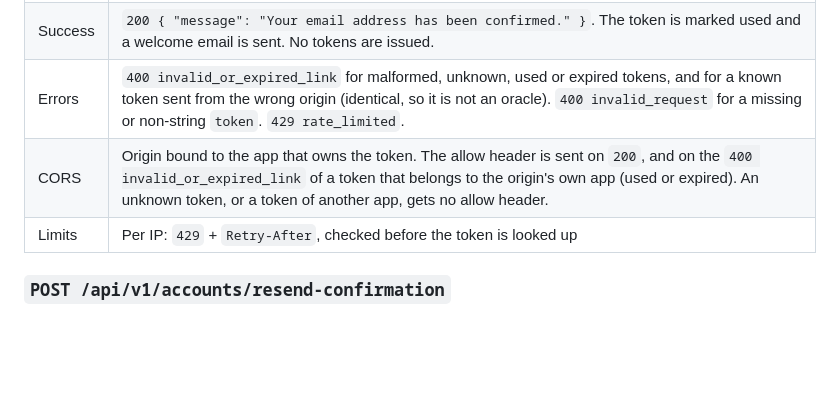
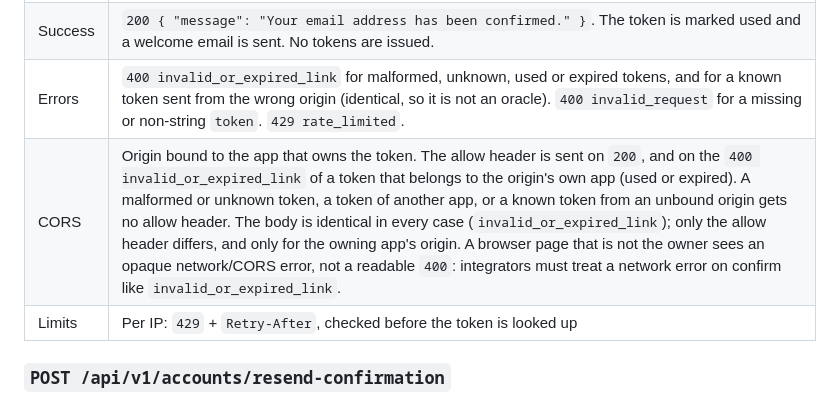
Before and after one commit to hypot-app/hypot-auth-api, a Markdown page: docs/api-contract.md, the part around the change. Drawn GitHub-style; blank space fills up the shorter version.

```diff
--- a/docs/api-contract.md
+++ b/docs/api-contract.md
@@ -146,7 +146,7 @@ Status: IMPLEMENTED. It replaces the former `GET /api/v1/accounts/confirm?token=
 | Request | `{ "token": string }`, the value of `#token` from the email link. No `client_id`: the token identifies the app. |
 | Success | `200 { "message": "Your email address has been confirmed." }`. The token is marked used and a welcome email is sent. No tokens are issued. |
 | Errors | `400 invalid_or_expired_link` for malformed, unknown, used or expired tokens, and for a known token sent from the wrong origin (identical, so it is not an oracle). `400 invalid_request` for a missing or non-string `token`. `429 rate_limited`. |
-| CORS | Origin bound to the app that owns the token. The allow header is sent on `200`, and on the `400 invalid_or_expired_link` of a token that belongs to the origin's own app (used or expired). An unknown token, or a token of another app, gets no allow header. |
+| CORS | Origin bound to the app that owns the token. The allow header is sent on `200`, and on the `400 invalid_or_expired_link` of a token that belongs to the origin's own app (used or expired). A malformed or unknown token, a token of another app, or a known token from an unbound origin gets no allow header. The body is identical in every case (`invalid_or_expired_link`); only the allow header differs, and only for the owning app's origin. A browser page that is not the owner sees an opaque network/CORS error, not a readable `400`: integrators must treat a network error on confirm like `invalid_or_expired_link`. |
 | Limits | Per IP: `429` + `Retry-After`, checked before the token is looked up |
 
 ### `POST /api/v1/accounts/resend-confirmation`
```
Also changed, not shown: docs/integration-guide.md (+3 -0 lines), 1 other file.
